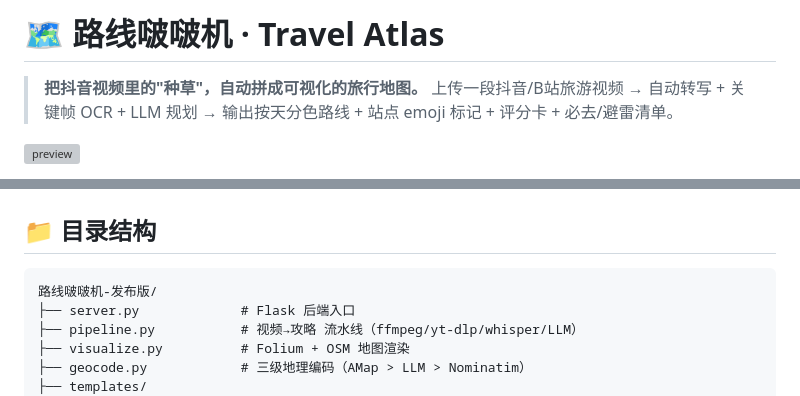
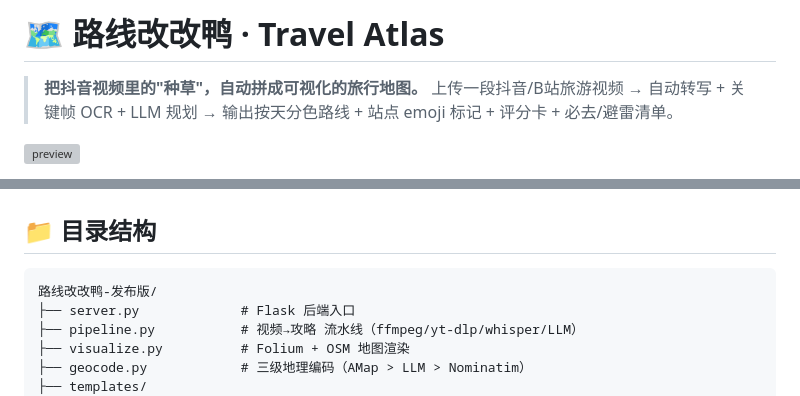
Before and after one commit to MrEricKing/change-change-duck-EricKing, a Markdown page: README.md, 2 parts joined by grey strips. Rendered like a GitHub page; grey boxes are pictures that could not be loaded.

Commit message:
Rename project to 路线改改鸭 in README

````diff
--- a/README.md
+++ b/README.md
@@ -1,4 +1,4 @@
-# 🗺 路线啵啵机 · Travel Atlas
+# 🗺 路线改改鸭 · Travel Atlas
 
 > **把抖音视频里的"种草"，自动拼成可视化的旅行地图。**
 > 上传一段抖音/B站旅游视频 → 自动转写 + 关键帧 OCR + LLM 规划 → 输出按天分色路线 + 站点 emoji 标记 + 评分卡 + 必去/避雷清单。
@@ -131,7 +131,7 @@ python server.py
 ## 📁 目录结构
 
 ```
-路线啵啵机-发布版/
+路线改改鸭-发布版/
 ├── server.py             # Flask 后端入口
 ├── pipeline.py           # 视频→攻略 流水线（ffmpeg/yt-dlp/whisper/LLM）
 ├── visualize.py          # Folium + OSM 地图渲染
````
